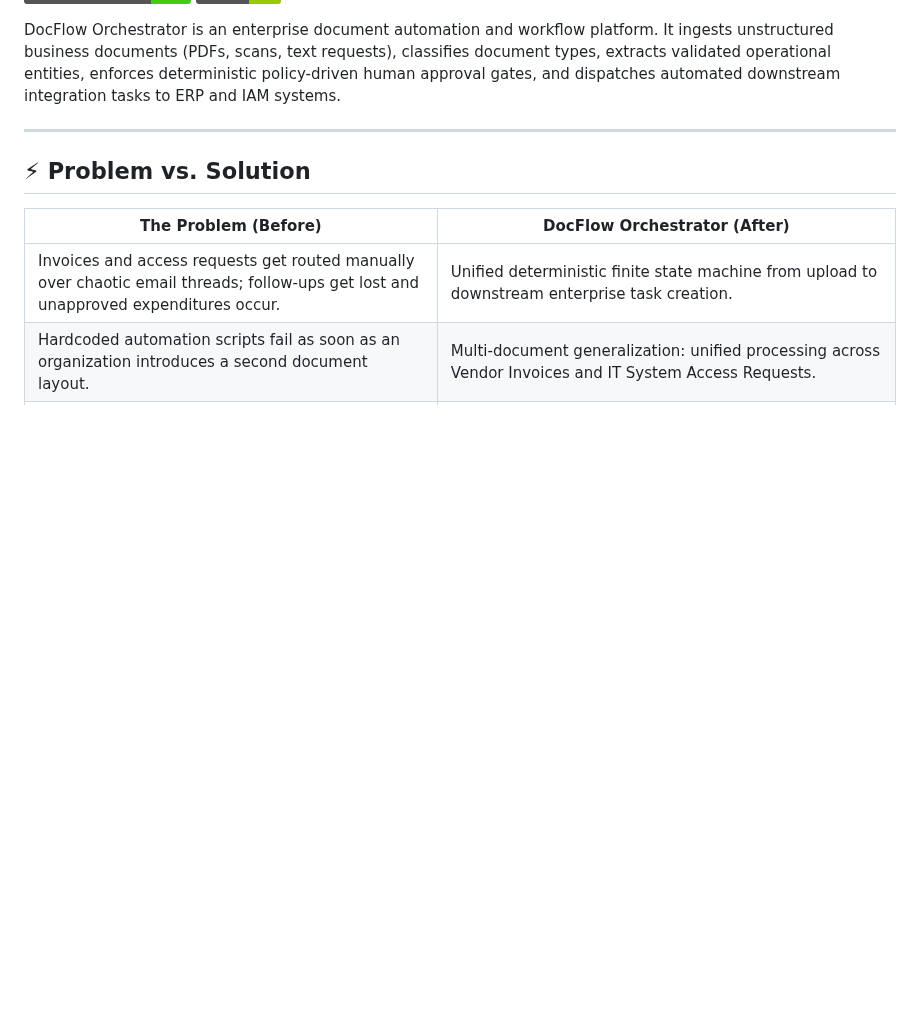
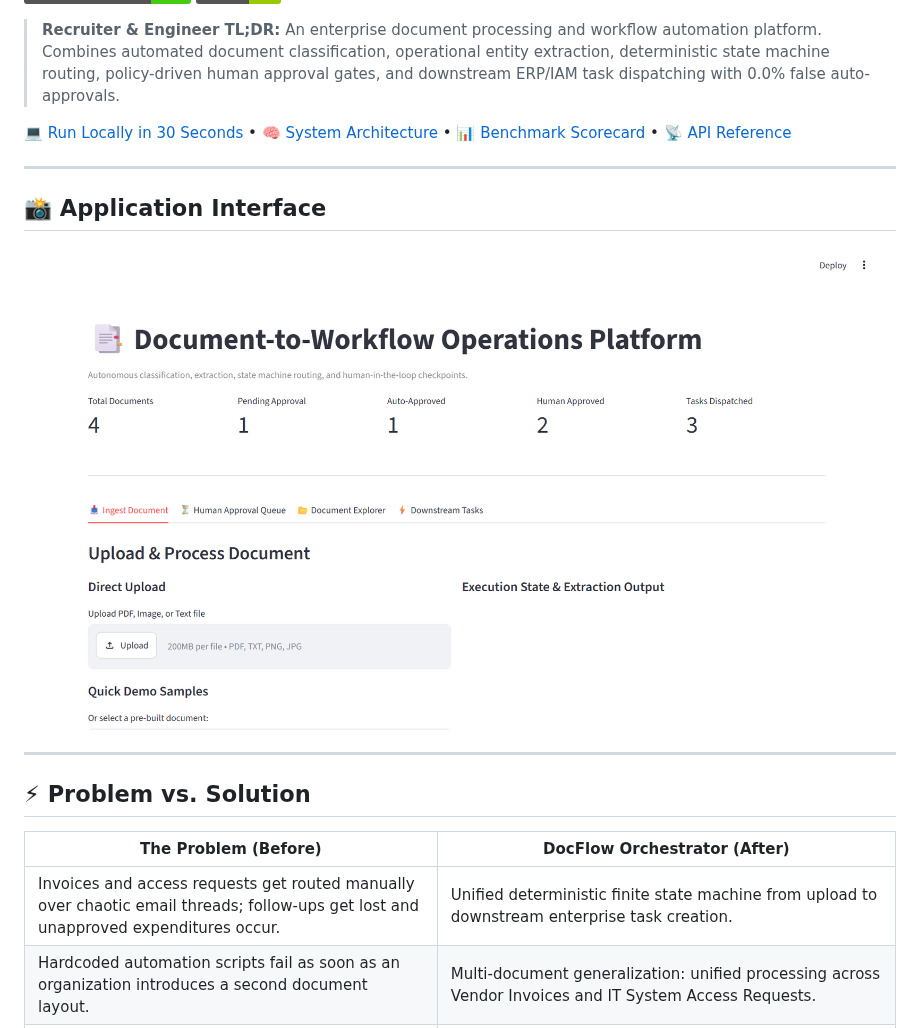
Before and after one commit to amanpratap1999/docflow-orchestrator, a Markdown page: README.md, the part around one of its changes. GitHub-like rendering; pictures changed too: assets/screenshots/dashboard.png (added); badges without logos; blank space fills up the shorter version.

Commit message:
docs: add real UI screenshots, live CI badge, and GitHub Actions workflow

```diff
--- a/README.md
+++ b/README.md
@@ -13,7 +13,17 @@
   <img src="https://img.shields.io/badge/License-MIT-green.svg" alt="License" />
 </p>
 
-DocFlow Orchestrator is an enterprise document automation and workflow platform. It ingests unstructured business documents (PDFs, scans, text requests), classifies document types, extracts validated operational entities, enforces deterministic policy-driven human approval gates, and dispatches automated downstream integration tasks to ERP and IAM systems.
+> **Recruiter & Engineer TL;DR:** An enterprise document processing and workflow automation platform. Combines automated document classification, operational entity extraction, deterministic state machine routing, policy-driven human approval gates, and downstream ERP/IAM task dispatching with 0.0% false auto-approvals.
+
+[💻 Run Locally in 30 Seconds](#-quickstart) • [🧠 System Architecture](#-system-architecture) • [📊 Benchmark Scorecard](#-benchmark-evaluation-scorecard) • [📡 API Reference](#-api-reference)
+
+---
+
+## 📸 Application Interface
+
+<p align="center">
+  <img src="assets/screenshots/dashboard.png" alt="DocFlow Operations Platform Console" width="850" />
+</p>
 
 ---
 
```
Also changed, not shown: other parts of README.md (+1 -1 lines), 1 other file.
